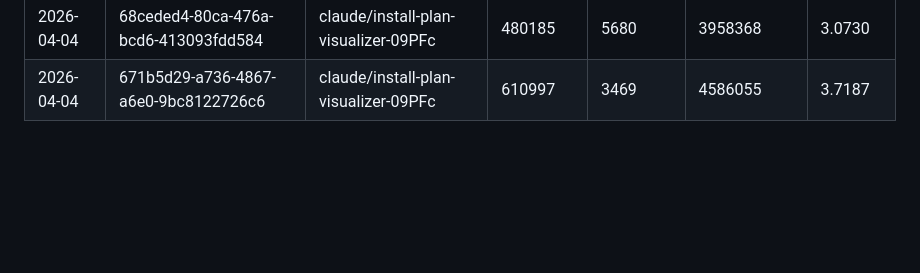
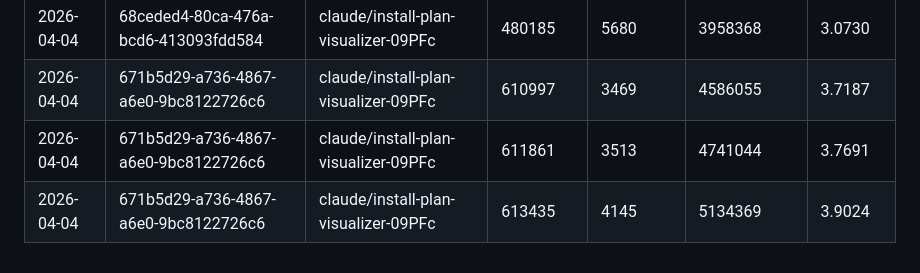
Before and after one commit to ksyed0/CTC-Mobile-Wishlist, a Markdown page: docs/AI_COST_LOG.md, the part around the change. Rendered like a GitHub page; blank space fills up the shorter version.

Commit message:
Update AI cost log
https://claude.ai/code/session_01T8paccBrcfsQU51qHUFnAt

```diff
--- a/docs/AI_COST_LOG.md
+++ b/docs/AI_COST_LOG.md
@@ -190,3 +190,5 @@
 | 2026-04-04 | 68ceded4-80ca-476a-bcd6-413093fdd584 | claude/install-plan-visualizer-09PFc | 479245       | 5587          | 3733898           | 3.0007   |
 | 2026-04-04 | 68ceded4-80ca-476a-bcd6-413093fdd584 | claude/install-plan-visualizer-09PFc | 480185       | 5680          | 3958368           | 3.0730   |
 | 2026-04-04 | 671b5d29-a736-4867-a6e0-9bc8122726c6 | claude/install-plan-visualizer-09PFc | 610997       | 3469          | 4586055           | 3.7187   |
+| 2026-04-04 | 671b5d29-a736-4867-a6e0-9bc8122726c6 | claude/install-plan-visualizer-09PFc | 611861       | 3513          | 4741044           | 3.7691   |
+| 2026-04-04 | 671b5d29-a736-4867-a6e0-9bc8122726c6 | claude/install-plan-visualizer-09PFc | 613435       | 4145          | 5134369           | 3.9024   |
```
